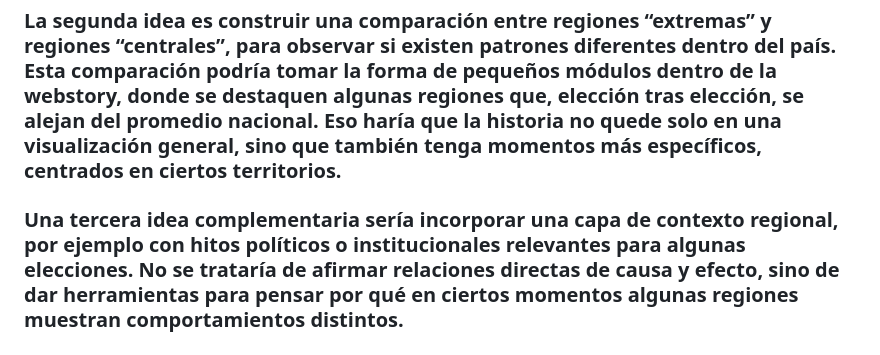
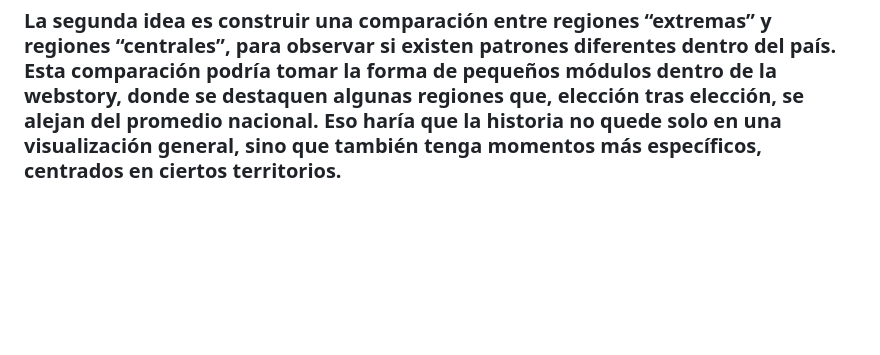
Before and after one commit to faguirre3521-arch/Entrega-1, a Markdown page: Entrega 1/Análisis Crítico Erick Liu.md, the part around the change. GitHub-like rendering; blank space fills up the shorter version.

Commit message:
Recorte
sacar tercera idea

```diff
--- a/Entrega 1/Análisis Crítico Erick Liu.md
+++ b/Entrega 1/Análisis Crítico Erick Liu.md
@@ -10,8 +10,6 @@
 
 ### La segunda idea es construir una comparación entre regiones “extremas” y regiones “centrales”, para observar si existen patrones diferentes dentro del país. Esta comparación podría tomar la forma de pequeños  módulos dentro de la webstory, donde se destaquen algunas regiones que, elección tras elección, se alejan del promedio nacional. Eso haría que la historia no quede solo en una visualización general, sino que también tenga momentos más específicos, centrados en ciertos territorios.
 
-### Una tercera idea complementaria sería incorporar una capa de contexto regional, por ejemplo con hitos políticos o institucionales relevantes para algunas elecciones. No se trataría de afirmar relaciones directas de causa y efecto, sino de dar herramientas para pensar por qué en ciertos momentos algunas regiones muestran comportamientos distintos.
-
 ### Creo que este proyecto pertenece al arquetipo de **Observación**, porque busca analizar qué ocurre con los votos nulos y blancos cuando se observan en el tiempo y en el espacio de manera longitudinal. La investigación se centra en comparar elecciones y regiones para identificar cambios y posibles patrones en su comportamiento.
 
 ### Este arquetipo calza bien con nuestro tema porque los datos no apuntan tanto a revelar algo oculto, sino a registrar variaciones y regularidades de un fenómeno electoral generalmente poco observado. A través del mapa interactivo y la línea de tiempo, el proyecto permitirá ver si ciertas regiones concentran más votos nulos o blancos, si esas diferencias se mantienen en distintas elecciones o si cambian según el contexto político.
```
